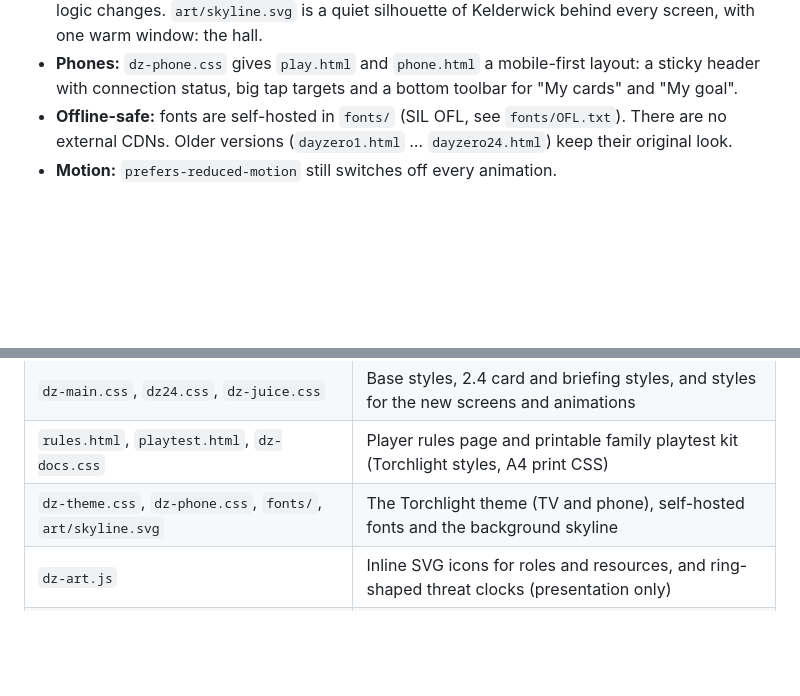
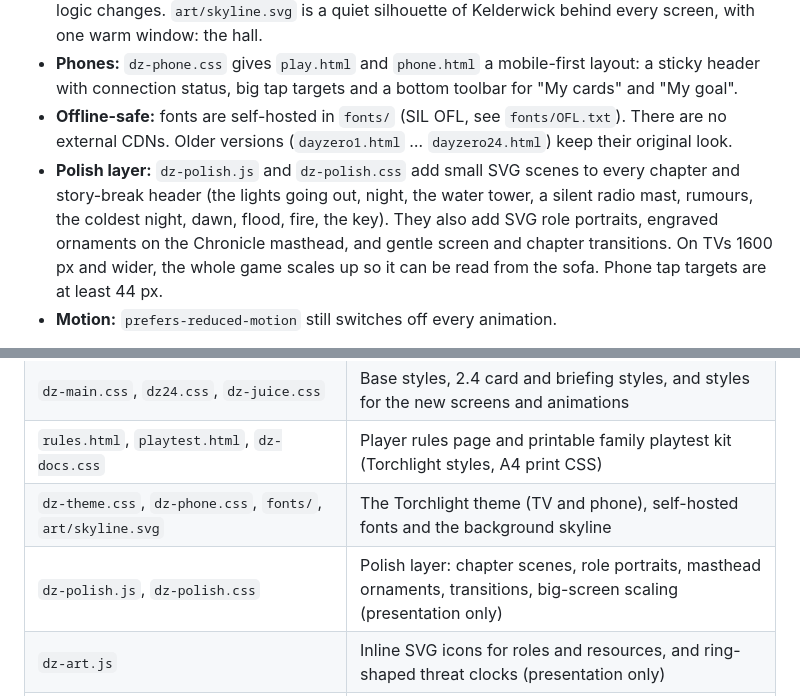
Before and after one commit to NNEyt/dayzero, a Markdown page: README.md, 2 parts joined by grey strips. Drawn GitHub-style; blank space fills up the shorter version.

Commit message:
README: document the polish layer

```diff
--- a/README.md
+++ b/README.md
@@ -96,6 +96,7 @@ The look is a UK street during a power cut: deep navy night, warm torch-amber hi
 - **Icons and art:** `dz-art.js` draws an inline SVG icon set for the eight roles, the town resources and the mission. Threat clocks are drawn as segmented rings with a plain-words caption ("Clock 2 of 3", "Nearly full!"). It only decorates what the game has already rendered; no game logic changes. `art/skyline.svg` is a quiet silhouette of Kelderwick behind every screen, with one warm window: the hall.
 - **Phones:** `dz-phone.css` gives `play.html` and `phone.html` a mobile-first layout: a sticky header with connection status, big tap targets and a bottom toolbar for "My cards" and "My goal".
 - **Offline-safe:** fonts are self-hosted in `fonts/` (SIL OFL, see `fonts/OFL.txt`). There are no external CDNs. Older versions (`dayzero1.html` … `dayzero24.html`) keep their original look.
+- **Polish layer:** `dz-polish.js` and `dz-polish.css` add small SVG scenes to every chapter and story-break header (the lights going out, night, the water tower, a silent radio mast, rumours, the coldest night, dawn, flood, fire, the key). They also add SVG role portraits, engraved ornaments on the Chronicle masthead, and gentle screen and chapter transitions. On TVs 1600 px and wider, the whole game scales up so it can be read from the sofa. Phone tap targets are at least 44 px.
 - **Motion:** `prefers-reduced-motion` still switches off every animation.
 
 **Sound:** effects and a quiet wind are synthesised with the WebAudio API. There are no audio files, so there's nothing to license. 🔊/🔇 in the corner turns sound on and off, and the setting is remembered. Staged reveals can be skipped (⏭). If your device asks for reduced motion, the animations are switched off.
@@ -108,6 +109,7 @@ The look is a UK street during a power cut: deep navy night, warm torch-amber hi
 | `dz-main.css`, `dz24.css`, `dz-juice.css` | Base styles, 2.4 card and briefing styles, and styles for the new screens and animations |
 | `rules.html`, `playtest.html`, `dz-docs.css` | Player rules page and printable family playtest kit (Torchlight styles, A4 print CSS) |
 | `dz-theme.css`, `dz-phone.css`, `fonts/`, `art/skyline.svg` | The Torchlight theme (TV and phone), self-hosted fonts and the background skyline |
+| `dz-polish.js`, `dz-polish.css` | Polish layer: chapter scenes, role portraits, masthead ornaments, transitions, big-screen scaling (presentation only) |
 | `dz-art.js` | Inline SVG icons for roles and resources, and ring-shaped threat clocks (presentation only) |
 | `story21.js`, `story23.js` | Story chapters, breaks, council scenes and result prose (shared with 2.1–2.4) |
 | `dz24.js`, `qr24.min.js` | TV and phone briefings, order screen, QR codes (MIT, see `qr24-LICENSE.txt`) |
```
